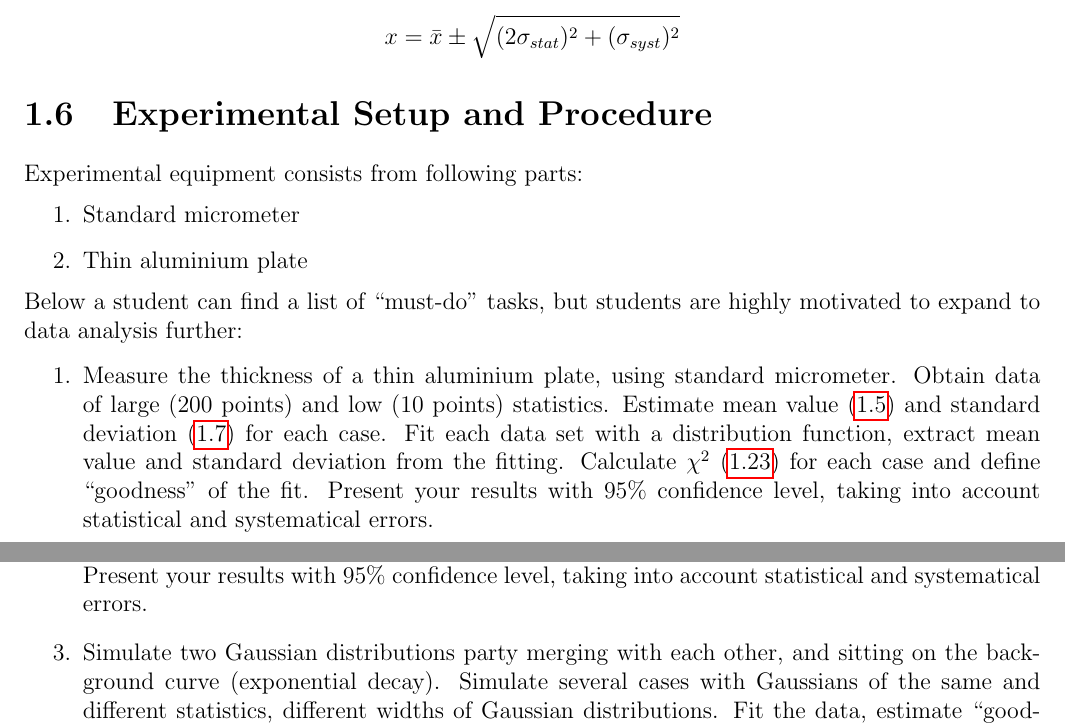
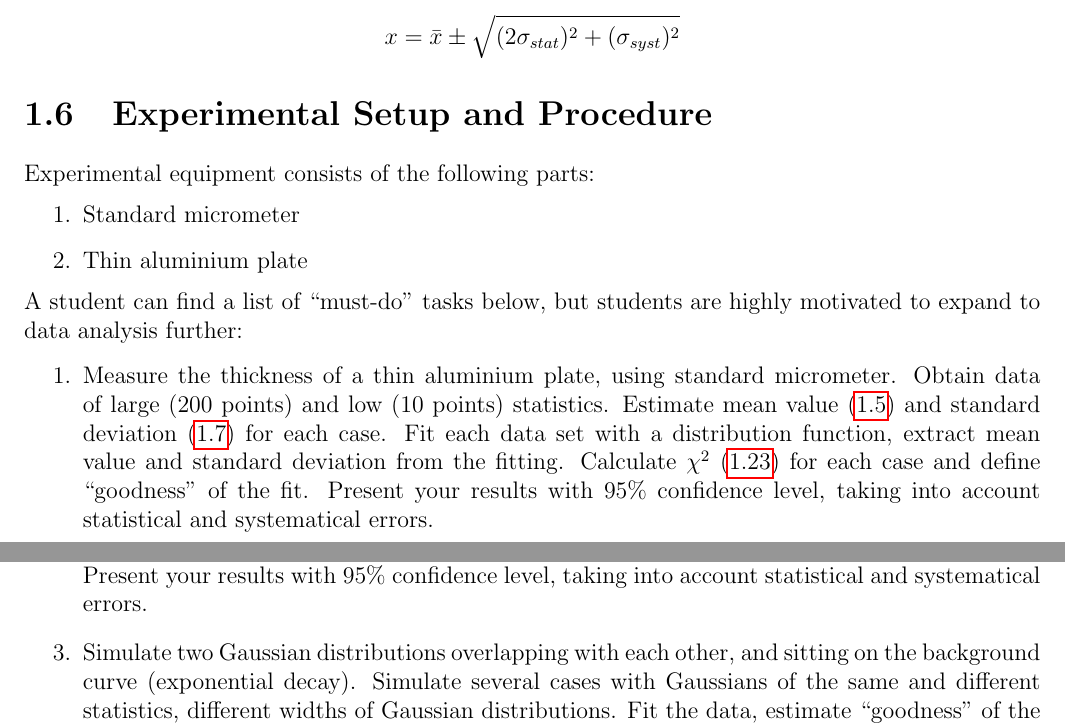
Before and after one commit to samuello1228/Error-analysis, a LaTeX document (Error_analysis.tex): two parts of pages 16 and 17 of 28, joined at a grey line, cut so that both start at the same text. Compiled offline with pdfLaTeX.

Commit message:
finished: Experimental Setup and Procedure

```diff
--- a/Error_analysis.tex
+++ b/Error_analysis.tex
@@ -579,17 +579,17 @@ x = \bar{x} \pm \sqrt{ (2\sigma_{stat})^2 + (\sigma_{syst})^2}
 
 
 \section{Experimental Setup and Procedure}
-Experimental equipment consists from following parts:
+Experimental equipment consists of the following parts:
 \begin{enumerate}
 \item Standard micrometer
 \item Thin aluminium plate
 \end{enumerate}
-Below a student can find a list of \enquote{must-do} tasks, but students are highly motivated to expand to data analysis further:
+A student can find a list of \enquote{must-do} tasks below, but students are highly motivated to expand to data analysis further:
 
 \begin{enumerate}
 \item Measure the thickness of a thin aluminium plate, using standard micrometer. Obtain data of large (200 points) and low (10 points) statistics. Estimate mean value (\ref{av_value}) and standard deviation (\ref{standart_dev}) for each case. Fit each data set with a distribution function, extract mean value and standard deviation from the fitting. Calculate $\chi^2$ (\ref{chi_square_formula}) for each case and define \enquote{goodness} of the fit. Present your results with 95$\%$ confidence level, taking into account statistical and systematical errors.
 \item Simulate Landau distribution sitting on a background curve (exponential decay). Add statistical fluctuations and error bars (take as $\sqrt{N}$) to data points. Fit the data, estimate \enquote{goodness} of the fit, extract parameters of the distribution and compare them with the simulated values. Present your results with 95$\%$ confidence level, taking into account statistical and systematical errors.
-\item Simulate two Gaussian distributions party merging with each other, and sitting on the background curve (exponential decay). Simulate several cases with Gaussians of the same and different statistics, different widths of Gaussian distributions. Fit the data, estimate \enquote{goodness} of the fit, extract parameters of the distribution and compare them with the simulated values for each case. Present your results with 95$\%$ confidence level, taking into account statistical and systematical errors.
+\item Simulate two Gaussian distributions overlapping with each other, and sitting on the background curve (exponential decay). Simulate several cases with Gaussians of the same and different statistics, different widths of Gaussian distributions. Fit the data, estimate \enquote{goodness} of the fit, extract parameters of the distribution and compare them with the simulated values for each case. Present your results with 95$\%$ confidence level, taking into account statistical and systematical errors.
 \end{enumerate}
 
 \section{Discussion}
```
Also changed, not shown: Error_analysis.pdf.
